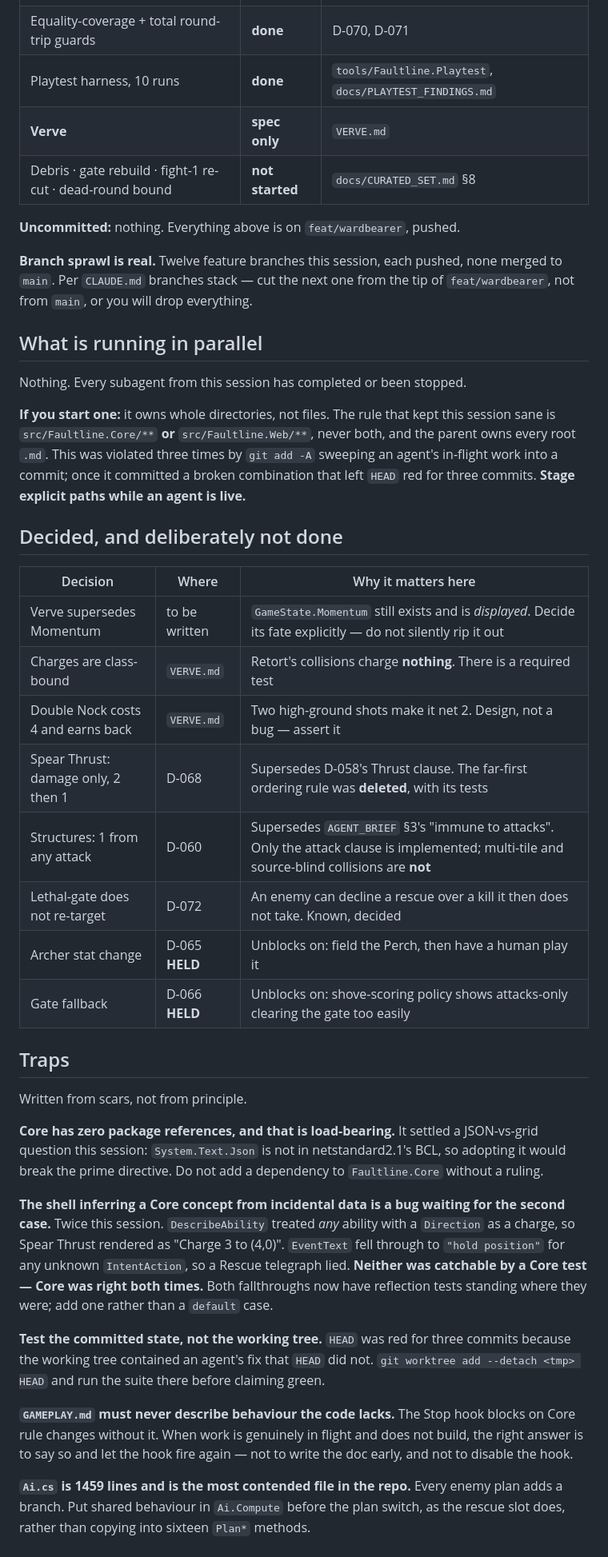
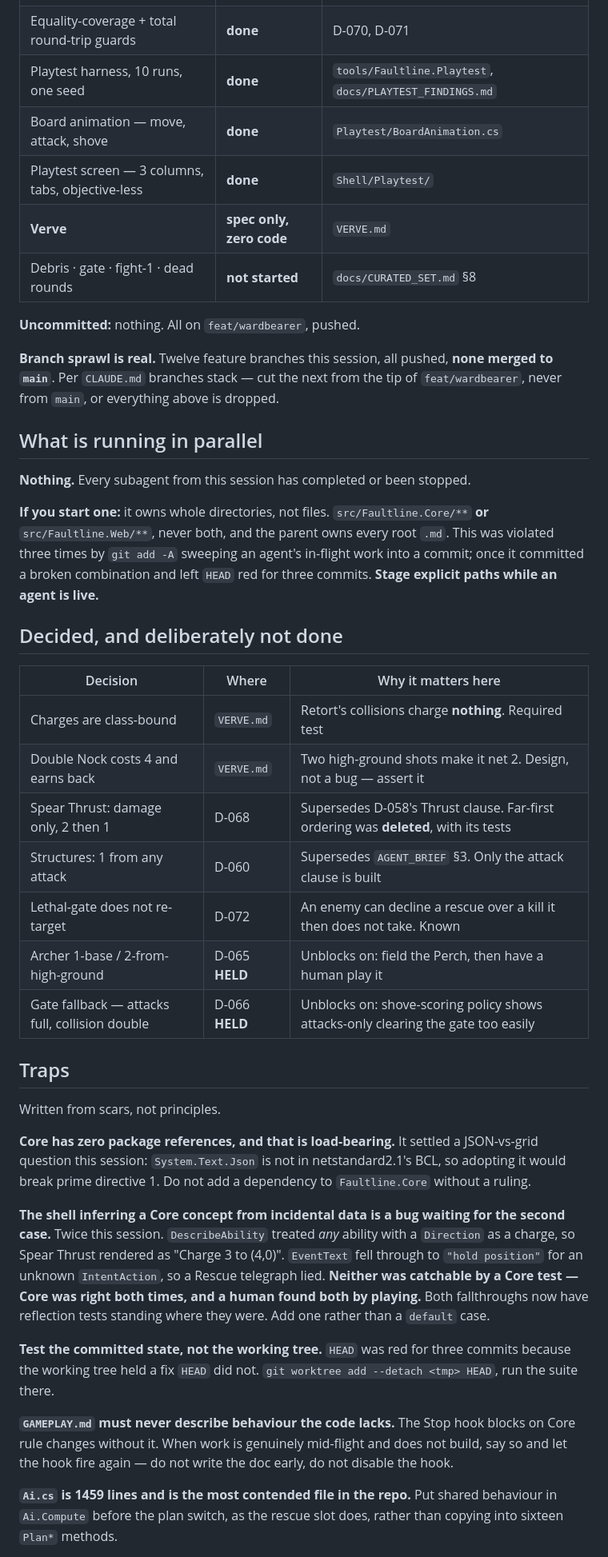
Before and after one commit to KyleRessLiere/faultline, a Markdown page: docs/handoffs/2026-08-02-verve.md, the part around one of its changes. Shown at 80% size. Drawn GitHub-style.

```diff
--- a/docs/handoffs/2026-08-02-verve.md
+++ b/docs/handoffs/2026-08-02-verve.md
@@ -42,63 +70,62 @@ bisect.
 | Ability aiming by shape in the shell | **done** | `GameSession.AddAbility`, D-069 |
 | Enemy rescue of clinging allies | **done** | `Ai.Compute` → `PlanRescue`, D-072 |
 | Equality-coverage + total round-trip guards | **done** | D-070, D-071 |
-| Playtest harness, 10 runs | **done** | `tools/Faultline.Playtest`, `docs/PLAYTEST_FINDINGS.md` |
-| **Verve** | **spec only** | `VERVE.md` |
-| Debris · gate rebuild · fight-1 re-cut · dead-round bound | **not started** | `docs/CURATED_SET.md` §8 |
+| Playtest harness, 10 runs, one seed | **done** | `tools/Faultline.Playtest`, `docs/PLAYTEST_FINDINGS.md` |
+| Board animation — move, attack, shove | **done** | `Playtest/BoardAnimation.cs` |
+| Playtest screen — 3 columns, tabs, objective-less | **done** | `Shell/Playtest/` |
+| **Verve** | **spec only, zero code** | `VERVE.md` |
+| Debris · gate · fight-1 · dead rounds | **not started** | `docs/CURATED_SET.md` §8 |
 
-**Uncommitted:** nothing. Everything above is on `feat/wardbearer`, pushed.
+**Uncommitted:** nothing. All on `feat/wardbearer`, pushed.
 
-**Branch sprawl is real.** Twelve feature branches this session, each pushed, none merged to `main`.
-Per `CLAUDE.md` branches stack — cut the next one from the tip of `feat/wardbearer`, not from `main`,
-or you will drop everything.
+**Branch sprawl is real.** Twelve feature branches this session, all pushed, **none merged to
+`main`**. Per `CLAUDE.md` branches stack — cut the next from the tip of `feat/wardbearer`, never from
+`main`, or everything above is dropped.
 
 ## What is running in parallel
 
-Nothing. Every subagent from this session has completed or been stopped.
+**Nothing.** Every subagent from this session has completed or been stopped.
 
-**If you start one:** it owns whole directories, not files. The rule that kept this session sane is
-`src/Faultline.Core/**` **or** `src/Faultline.Web/**`, never both, and the parent owns every root
-`.md`. This was violated three times by `git add -A` sweeping an agent's in-flight work into a
-commit; once it committed a broken combination that left `HEAD` red for three commits. **Stage
-explicit paths while an agent is live.**
+**If you start one:** it owns whole directories, not files. `src/Faultline.Core/**` **or**
+`src/Faultline.Web/**`, never both, and the parent owns every root `.md`. This was violated three
+times by `git add -A` sweeping an agent's in-flight work into a commit; once it committed a broken
+combination and left `HEAD` red for three commits. **Stage explicit paths while an agent is live.**
 
 ## Decided, and deliberately not done
 
 | Decision | Where | Why it matters here |
 |---|---|---|
-| Verve supersedes Momentum | to be written | `GameState.Momentum` still exists and is *displayed*. Decide its fate explicitly — do not silently rip it out |
-| Charges are class-bound | `VERVE.md` | Retort's collisions charge **nothing**. There is a required test |
+| Charges are class-bound | `VERVE.md` | Retort's collisions charge **nothing**. Required test |
 | Double Nock costs 4 and earns back | `VERVE.md` | Two high-ground shots make it net 2. Design, not a bug — assert it |
-| Spear Thrust: damage only, 2 then 1 | D-068 | Supersedes D-058's Thrust clause. The far-first ordering rule was **deleted**, with its tests |
-| Structures: 1 from any attack | D-060 | Supersedes `AGENT_BRIEF` §3's "immune to attacks". Only the attack clause is implemented; multi-tile and source-blind collisions are **not** |
-| Lethal-gate does not re-target | D-072 | An enemy can decline a rescue over a kill it then does not take. Known, decided |
-| Archer stat change | D-065 **HELD** | Unblocks on: field the Perch, then have a human play it |
-| Gate fallback | D-066 **HELD** | Unblocks on: shove-scoring policy shows attacks-only clearing the gate too easily |
+| Spear Thrust: damage only, 2 then 1 | D-068 | Supersedes D-058's Thrust clause. Far-first ordering was **deleted**, with its tests |
+| Structures: 1 from any attack | D-060 | Supersedes `AGENT_BRIEF` §3. Only the attack clause is built |
+| Lethal-gate does not re-target | D-072 | An enemy can decline a rescue over a kill it then does not take. Known |
+| Archer 1-base / 2-from-high-ground | D-065 **HELD** | Unblocks on: field the Perch, then have a human play it |
+| Gate fallback — attacks full, collision double | D-066 **HELD** | Unblocks on: shove-scoring policy shows attacks-only clearing the gate too easily |
 
 ## Traps
 
-Written from scars, not from principle.
+Written from scars, not principles.
 
 **Core has zero package references, and that is load-bearing.** It settled a JSON-vs-grid question
-this session: `System.Text.Json` is not in netstandard2.1's BCL, so adopting it would break the prime
-directive. Do not add a dependency to `Faultline.Core` without a ruling.
+this session: `System.Text.Json` is not in netstandard2.1's BCL, so adopting it would break prime
+directive 1. Do not add a dependency to `Faultline.Core` without a ruling.
 
 **The shell inferring a Core concept from incidental data is a bug waiting for the second case.**
 Twice this session. `DescribeAbility` treated *any* ability with a `Direction` as a charge, so Spear
-Thrust rendered as "Charge 3 to (4,0)". `EventText` fell through to `"hold position"` for any
-unknown `IntentAction`, so a Rescue telegraph lied. **Neither was catchable by a Core test — Core was
-right both times.** Both fallthroughs now have reflection tests standing where they were; add one
-rather than a `default` case.
+Thrust rendered as "Charge 3 to (4,0)". `EventText` fell through to `"hold position"` for an unknown
+`IntentAction`, so a Rescue telegraph lied. **Neither was catchable by a Core test — Core was right
+both times, and a human found both by playing.** Both fallthroughs now have reflection tests standing
+where they were. Add one rather than a `default` case.
 
 **Test the committed state, not the working tree.** `HEAD` was red for three commits because the
-working tree contained an agent's fix that `HEAD` did not. `git worktree add --detach <tmp> HEAD` and
-run the suite there before claiming green.
+working tree held a fix `HEAD` did not. `git worktree add --detach <tmp> HEAD`, run the suite there.
 
 **`GAMEPLAY.md` must never describe behaviour the code lacks.** The Stop hook blocks on Core rule
-changes without it. When work is genuinely in flight and does not build, the right answer is to say
-so and let the hook fire again — not to write the doc early, and not to disable the hook.
+changes without it. When work is genuinely mid-flight and does not build, say so and let the hook
+fire again — do not write the doc early, do not disable the hook.
 
-**`Ai.cs` is 1459 lines and is the most contended file in the repo.** Every enemy plan adds a branch.
-Put shared behaviour in `Ai.Compute` before the plan switch, as the rescue slot does, rather than
-copying into sixteen `Plan*` methods.
+**`Ai.cs` is 1459 lines and is the most contended file in the repo.** Put shared behaviour in
+`Ai.Compute` before the plan switch, as the rescue slot does, rather than copying into sixteen
+`Plan*` methods.
 
```
Also changed, not shown: other parts of docs/handoffs/2026-08-02-verve.md (+59 -29 lines), VERVE.md (+36 -0 lines).
